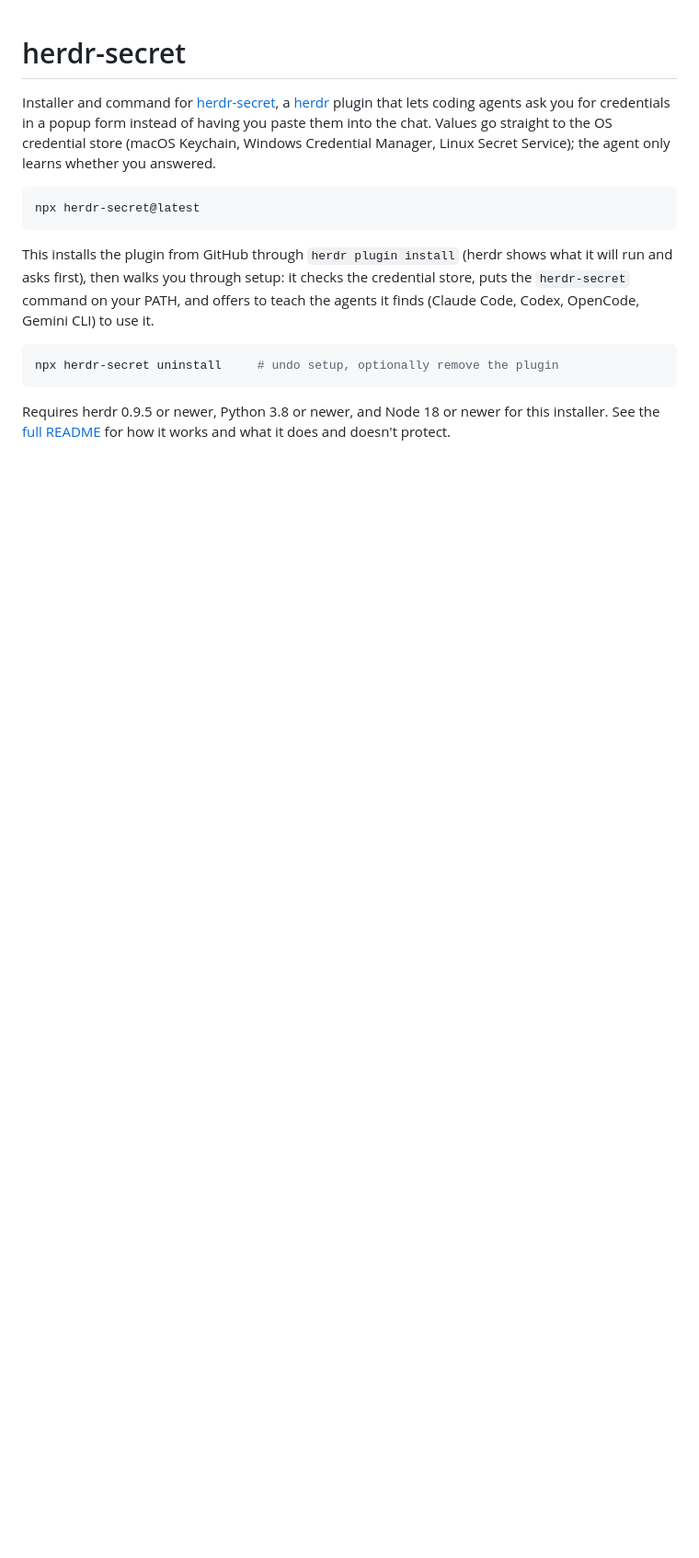
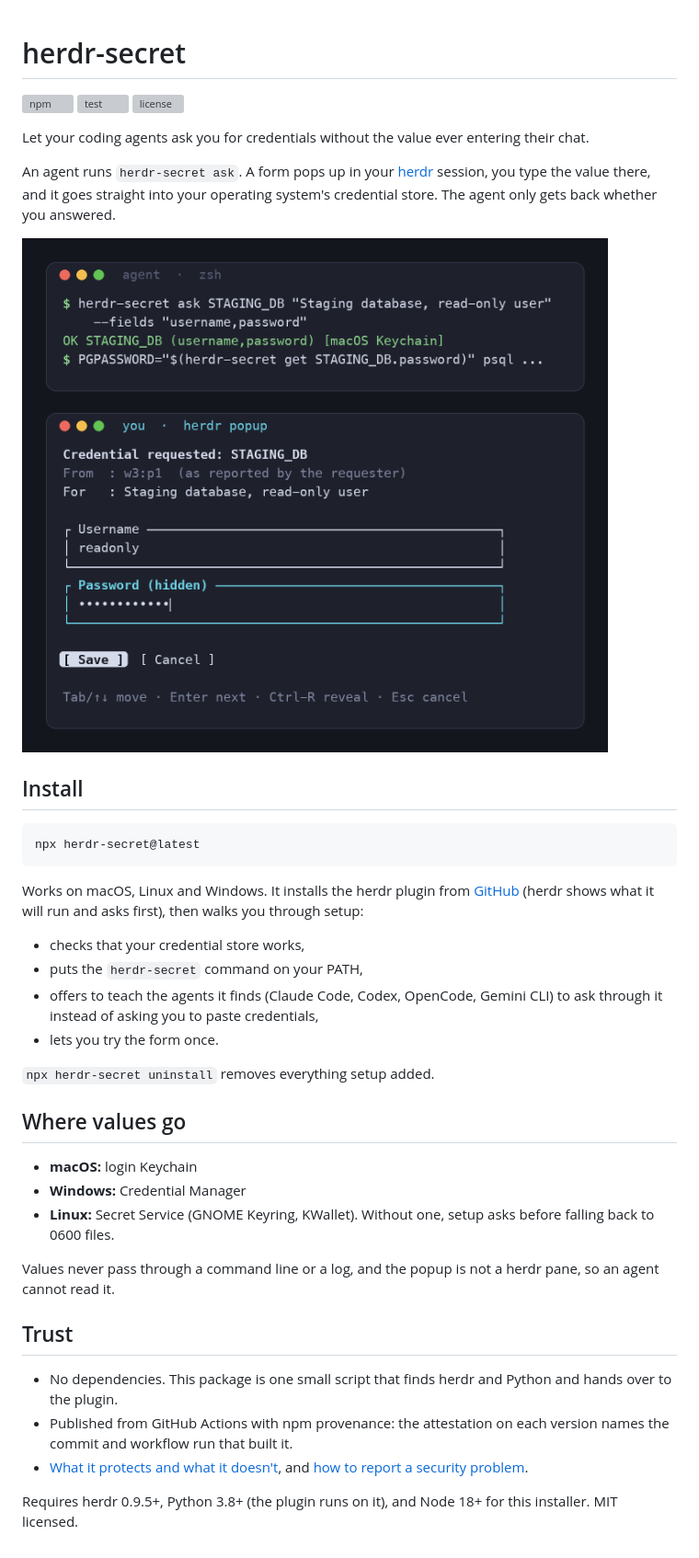
Before and after one commit to mazemaker/herdr-secret, a Markdown page: npm/README.md, the part around the change. Shown at 92% size. Drawn GitHub-style; pictures changed too: docs/form.png (added); blank space fills up the shorter version; grey boxes are pictures that could not be loaded.

````diff
--- a/npm/README.md
+++ b/npm/README.md
@@ -1,24 +1,53 @@
 # herdr-secret
 
-Installer and command for [herdr-secret](https://github.com/mazemaker/herdr-secret), a
-[herdr](https://herdr.dev) plugin that lets coding agents ask you for credentials in a popup
-form instead of having you paste them into the chat. Values go straight to the OS credential
-store (macOS Keychain, Windows Credential Manager, Linux Secret Service); the agent only learns
-whether you answered.
+[![npm](https://img.shields.io/npm/v/herdr-secret)](https://www.npmjs.com/package/herdr-secret)
+[![test](https://github.com/mazemaker/herdr-secret/actions/workflows/test.yml/badge.svg)](https://github.com/mazemaker/herdr-secret/actions/workflows/test.yml)
+[![license](https://img.shields.io/npm/l/herdr-secret)](https://github.com/mazemaker/herdr-secret/blob/main/LICENSE)
+
+Let your coding agents ask you for credentials without the value ever entering their chat.
+
+An agent runs `herdr-secret ask`. A form pops up in your [herdr](https://herdr.dev) session,
+you type the value there, and it goes straight into your operating system's credential store.
+The agent only gets back whether you answered.
+
+![An agent asks for a database login; the human fills it in a herdr popup](https://raw.githubusercontent.com/mazemaker/herdr-secret/main/docs/form.png)
+
+## Install
 
 ```sh
 npx herdr-secret@latest
 ```
 
-This installs the plugin from GitHub through `herdr plugin install` (herdr shows what it will
-run and asks first), then walks you through setup: it checks the credential store, puts the
-`herdr-secret` command on your PATH, and offers to teach the agents it finds (Claude Code,
-Codex, OpenCode, Gemini CLI) to use it.
+Works on macOS, Linux and Windows. It installs the herdr plugin from
+[GitHub](https://github.com/mazemaker/herdr-secret) (herdr shows what it will run and asks
+first), then walks you through setup:
 
-```sh
-npx herdr-secret uninstall     # undo setup, optionally remove the plugin
-```
+- checks that your credential store works,
+- puts the `herdr-secret` command on your PATH,
+- offers to teach the agents it finds (Claude Code, Codex, OpenCode, Gemini CLI) to ask
+  through it instead of asking you to paste credentials,
+- lets you try the form once.
 
-Requires herdr 0.9.5 or newer, Python 3.8 or newer, and Node 18 or newer for this installer.
-See the [full README](https://github.com/mazemaker/herdr-secret#readme) for how it works and
-what it does and doesn't protect.
+`npx herdr-secret uninstall` removes everything setup added.
+
+## Where values go
+
+- **macOS:** login Keychain
+- **Windows:** Credential Manager
+- **Linux:** Secret Service (GNOME Keyring, KWallet). Without one, setup asks before falling
+  back to 0600 files.
+
+Values never pass through a command line or a log, and the popup is not a herdr pane, so an
+agent cannot read it.
+
+## Trust
+
+- No dependencies. This package is one small script that finds herdr and Python and hands over
+  to the plugin.
+- Published from GitHub Actions with npm provenance: the attestation on each version names the
+  commit and workflow run that built it.
+- [What it protects and what it doesn't](https://github.com/mazemaker/herdr-secret#what-this-does-and-doesnt-protect),
+  and [how to report a security problem](https://github.com/mazemaker/herdr-secret/blob/main/SECURITY.md).
+
+Requires herdr 0.9.5+, Python 3.8+ (the plugin runs on it), and Node 18+ for this installer.
+MIT licensed.
````
Also changed, not shown: README.md (+9 -16 lines), SECURITY.md (added, +40 -0 lines), 3 other files.
